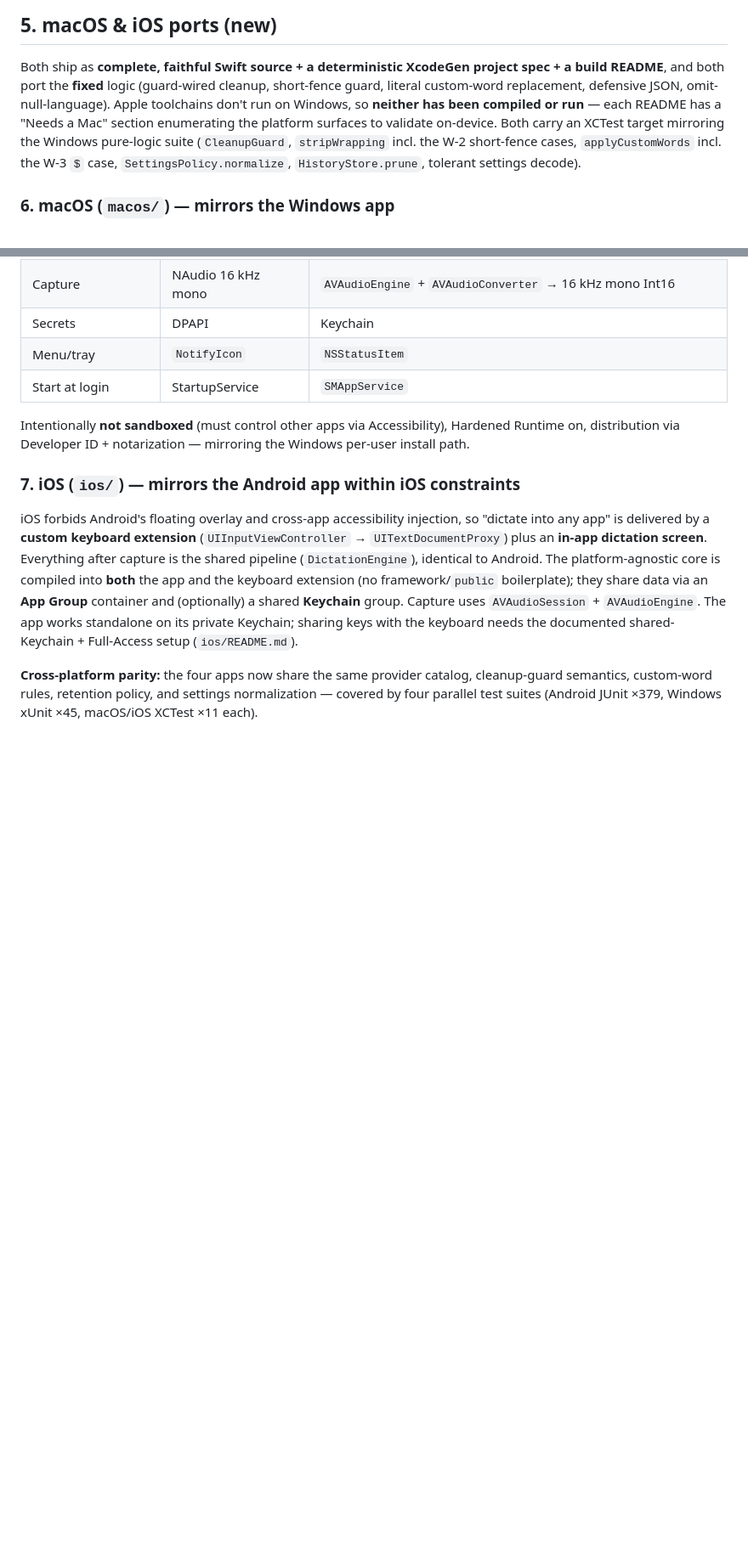
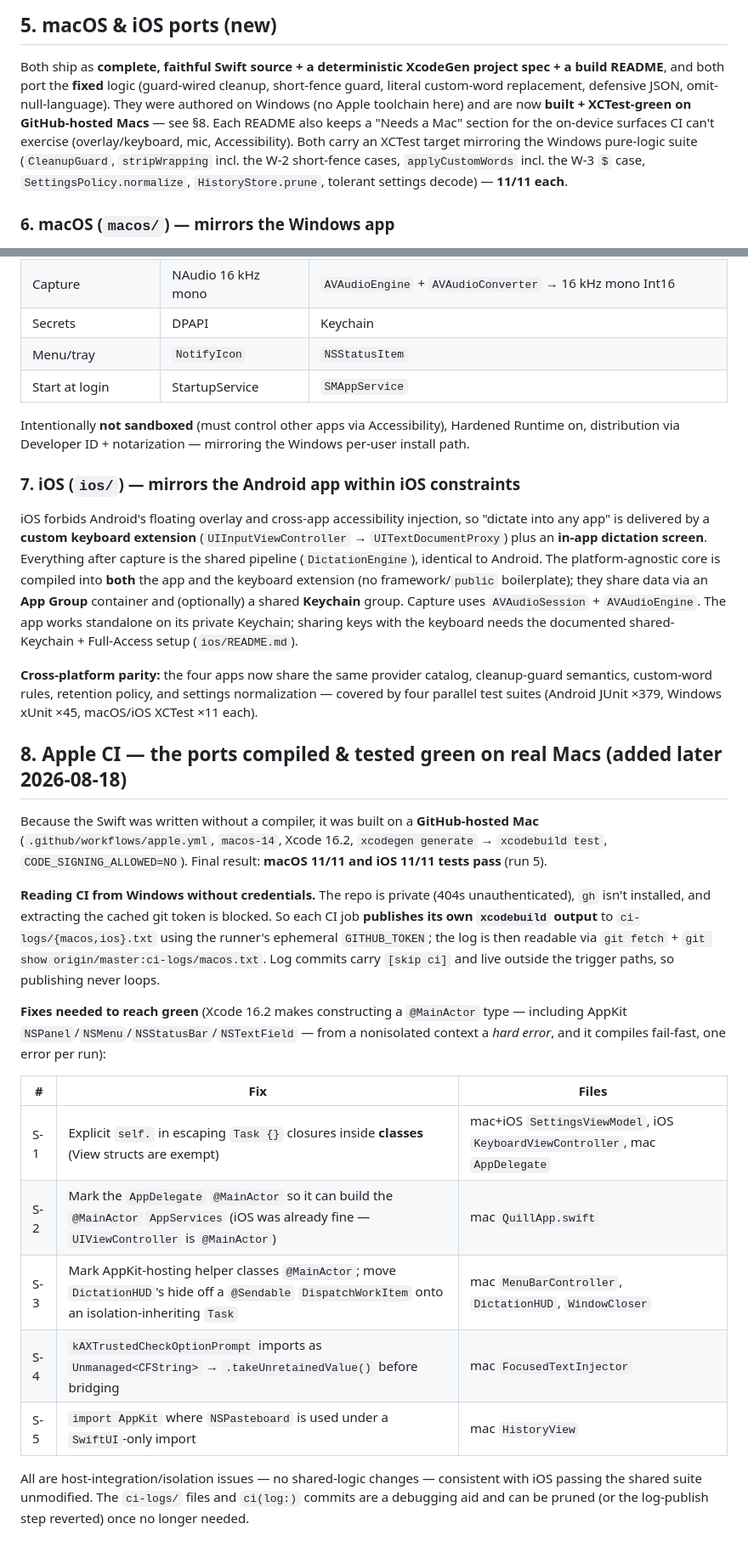
Before and after one commit to someanay/quill, a Markdown page: docs/OVERNIGHT_AUDIT_2026-08-18.md, 2 parts joined by grey strips. Shown at 85% size. GitHub-like rendering; blank space fills up the shorter version.

Commit message:
docs: record macOS+iOS ports building & testing green on Apple CI
Both Swift ports now compile and pass their XCTest suites (11/11 each) on a
GitHub-hosted Mac (Xcode 16.2). Updates the README platforms table/status note
and adds audit report section 8 (the credential-free CI-log mechanism + the
five main-actor/CFString/import fixes that took them from source-only to green).

Co-Authored-By: Claude Opus 4.8 <noreply@anthropic.com>

```diff
--- a/docs/OVERNIGHT_AUDIT_2026-08-18.md
+++ b/docs/OVERNIGHT_AUDIT_2026-08-18.md
@@ -114,11 +114,12 @@ Regression test added: `TranscriptionClientTest.malformedKey_withNewline_returns
 
 Both ship as **complete, faithful Swift source + a deterministic XcodeGen project spec + a build
 README**, and both port the **fixed** logic (guard-wired cleanup, short-fence guard, literal
-custom-word replacement, defensive JSON, omit-null-language). Apple toolchains don't run on Windows,
-so **neither has been compiled or run** — each README has a "Needs a Mac" section enumerating the
-platform surfaces to validate on-device. Both carry an XCTest target mirroring the Windows pure-logic
-suite (`CleanupGuard`, `stripWrapping` incl. the W-2 short-fence cases, `applyCustomWords` incl. the
-W-3 `$` case, `SettingsPolicy.normalize`, `HistoryStore.prune`, tolerant settings decode).
+custom-word replacement, defensive JSON, omit-null-language). They were authored on Windows (no Apple
+toolchain here) and are now **built + XCTest-green on GitHub-hosted Macs** — see §8. Each README also
+keeps a "Needs a Mac" section for the on-device surfaces CI can't exercise (overlay/keyboard, mic,
+Accessibility). Both carry an XCTest target mirroring the Windows pure-logic suite (`CleanupGuard`,
+`stripWrapping` incl. the W-2 short-fence cases, `applyCustomWords` incl. the W-3 `$` case,
+`SettingsPolicy.normalize`, `HistoryStore.prune`, tolerant settings decode) — **11/11 each**.
 
 ### 6. macOS (`macos/`) — mirrors the Windows app
 A menu-bar agent app (`LSUIElement`) with a non-activating floating HUD (the desktop analogue of the
@@ -150,3 +151,31 @@ shared-Keychain + Full-Access setup (`ios/README.md`).
 **Cross-platform parity:** the four apps now share the same provider catalog, cleanup-guard semantics,
 custom-word rules, retention policy, and settings normalization — covered by four parallel test suites
 (Android JUnit ×379, Windows xUnit ×45, macOS/iOS XCTest ×11 each).
+
+## 8. Apple CI — the ports compiled & tested green on real Macs (added later 2026-08-18)
+
+Because the Swift was written without a compiler, it was built on a **GitHub-hosted Mac**
+(`.github/workflows/apple.yml`, `macos-14`, Xcode 16.2, `xcodegen generate` → `xcodebuild test`,
+`CODE_SIGNING_ALLOWED=NO`). Final result: **macOS 11/11 and iOS 11/11 tests pass** (run 5).
+
+**Reading CI from Windows without credentials.** The repo is private (404s unauthenticated), `gh`
+isn't installed, and extracting the cached git token is blocked. So each CI job **publishes its own
+`xcodebuild` output** to `ci-logs/{macos,ios}.txt` using the runner's ephemeral `GITHUB_TOKEN`; the
+log is then readable via `git fetch` + `git show origin/master:ci-logs/macos.txt`. Log commits carry
+`[skip ci]` and live outside the trigger paths, so publishing never loops.
+
+**Fixes needed to reach green** (Xcode 16.2 makes constructing a `@MainActor` type — including AppKit
+`NSPanel`/`NSMenu`/`NSStatusBar`/`NSTextField` — from a nonisolated context a *hard error*, and it
+compiles fail-fast, one error per run):
+
+| # | Fix | Files |
+|---|---|---|
+| S-1 | Explicit `self.` in escaping `Task {}` closures inside **classes** (View structs are exempt) | mac+iOS `SettingsViewModel`, iOS `KeyboardViewController`, mac `AppDelegate` |
+| S-2 | Mark the `AppDelegate` `@MainActor` so it can build the `@MainActor` `AppServices` (iOS was already fine — `UIViewController` is `@MainActor`) | mac `QuillApp.swift` |
+| S-3 | Mark AppKit-hosting helper classes `@MainActor`; move `DictationHUD`'s hide off a `@Sendable` `DispatchWorkItem` onto an isolation-inheriting `Task` | mac `MenuBarController`, `DictationHUD`, `WindowCloser` |
+| S-4 | `kAXTrustedCheckOptionPrompt` imports as `Unmanaged<CFString>` → `.takeUnretainedValue()` before bridging | mac `FocusedTextInjector` |
+| S-5 | `import AppKit` where `NSPasteboard` is used under a `SwiftUI`-only import | mac `HistoryView` |
+
+All are host-integration/isolation issues — no shared-logic changes — consistent with iOS passing the
+shared suite unmodified. The `ci-logs/` files and `ci(log:)` commits are a debugging aid and can be
+pruned (or the log-publish step reverted) once no longer needed.
```
Also changed, not shown: README.md (+5 -5 lines).
